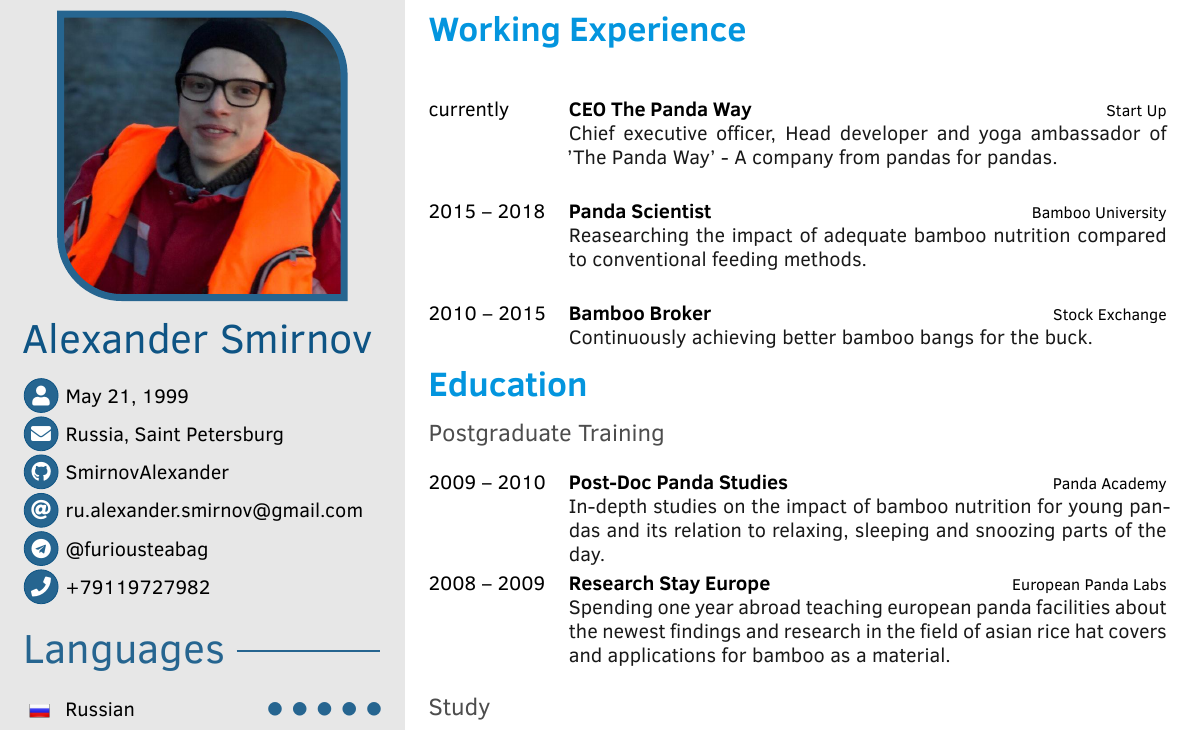
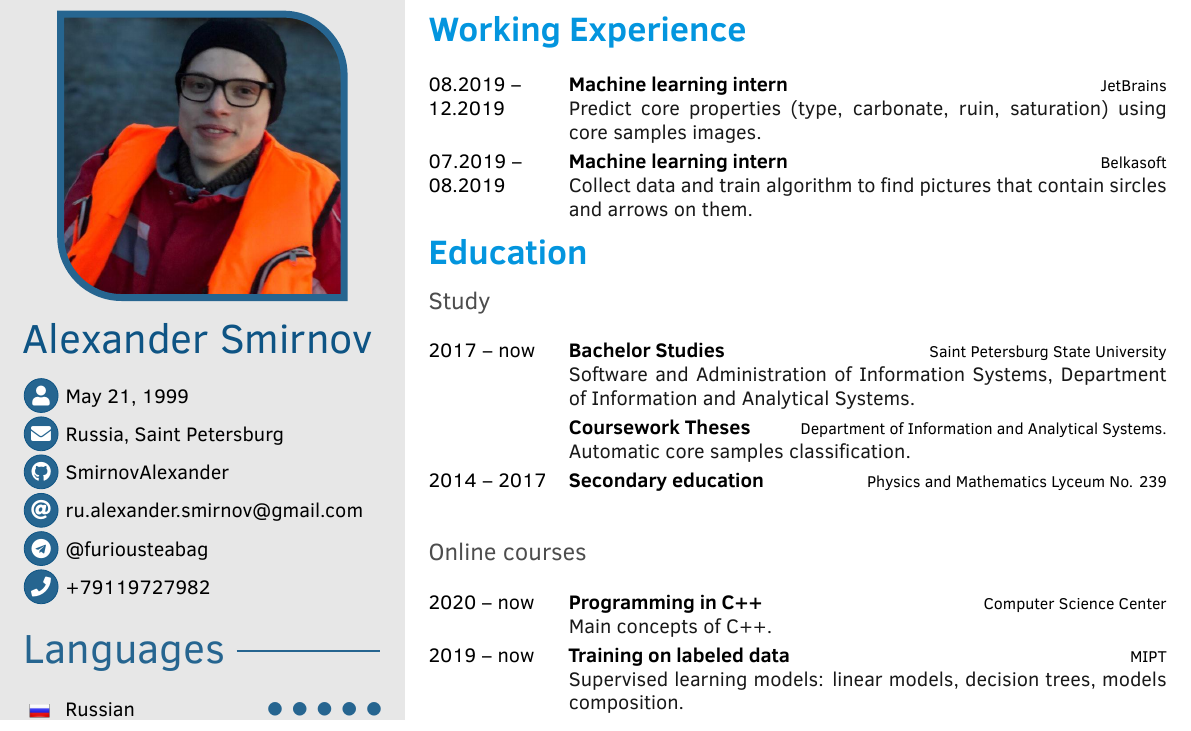
Before and after one commit to furiousteabag/CV, a LaTeX CV (CV.tex): part of page 1 of 2 before the commit and part of page 1 of 3 after it, cut so that both start at the same text. The pictures show the PDF file CV.pdf that the author committed with the source.

Commit message:
Updated CV

```diff
--- a/CV.tex
+++ b/CV.tex
@@ -186,26 +186,18 @@
 \makefrontsidebar
 
 \cvsection{Working Experience}
-\begin{cvtable}[3]
-	\cvitem{currently}{CEO The Panda Way}{Start Up}{Chief executive officer, Head
-		developer and yoga ambassador of 'The Panda Way' - A company from pandas
-		for pandas.}
-	\cvitem{2015 -- 2018}{Panda Scientist}{Bamboo University}{
-		Reasearching the impact of adequate bamboo nutrition compared to
-		conventional feeding methods.}
-	\cvitem{2010 -- 2015}{Bamboo Broker}{Stock Exchange}{Continuously achieving
-		better bamboo bangs for the buck.}
+\begin{cvtable}[1.5]
+
+	% \cvitem{currently}{}{}{}
+
+	\cvitem{08.2019 -- 12.2019}{Machine learning intern}{JetBrains}
+        {Predict core properties (type, carbonate, ruin, saturation)
+        using core samples images.}
+
+	\cvitem{07.2019 -- 08.2019}{Machine learning intern}{Belkasoft}
+        {Collect data and train algorithm to find pictures that
+        contain sircles and arrows on them.}
 \end{cvtable}
 
 
 \cvsection{Education}
-\cvsubsection{Postgraduate Training}
-\begin{cvtable}[1.5]
-	\cvitem{2009 -- 2010}{Post-Doc Panda Studies}{Panda Academy}
-		{In-depth studies on the impact of bamboo nutrition for young pandas and
-		its relation to relaxing, sleeping and snoozing parts of the day.}
-	\cvitem{2008 -- 2009}{Research Stay Europe}{European Panda Labs}
-		{Spending one year abroad teaching european panda facilities about the
-		newest findings and research in the field of asian rice hat covers and
-		applications for bamboo as a material.}
-\end{cvtable}
@@ -213,3 +204,10 @@
 
 \cvsubsection{Study}
 \begin{cvtable}[1.5]
+	\cvitem{2017 -- now}{Bachelor Studies}{Saint Petersburg State University}
+		{Software and Administration of Information Systems,
+        Department of Information and Analytical Systems.}
+	\cvitem{}{Coursework Theses}{Department of Information and Analytical Systems.}
+		{Automatic core samples classification.}
+
+	\cvitem{2014 -- 2017}{Secondary education}{Physics and Mathematics Lyceum No. 239}
@@ -226,2 +215,9 @@
 \end{cvtable}
 
+\cvsubsection{Online courses}
+\begin{cvtable}[1.5]
+	\cvitem{2020 -- now}{Programming in C++}{Computer Science Center}
+		{Main concepts of C++.}
+	\cvitem{2019 -- now}{Training on labeled data}{MIPT}
+		{Supervised learning models: linear models, decision trees,
+        models composition.}
```
Also changed, not shown: CV.pdf, CV.tex (73 more changed lines).
